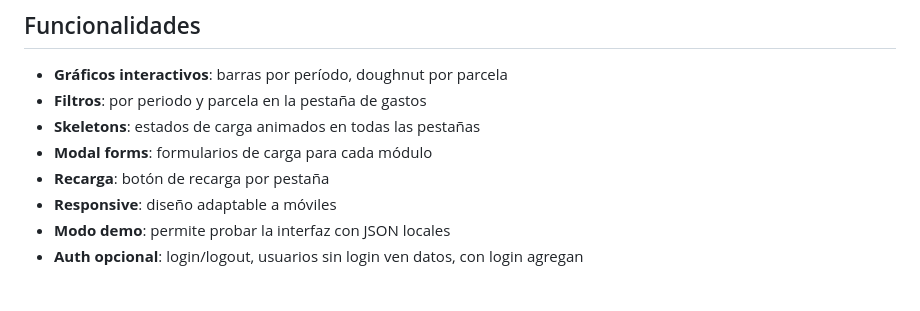
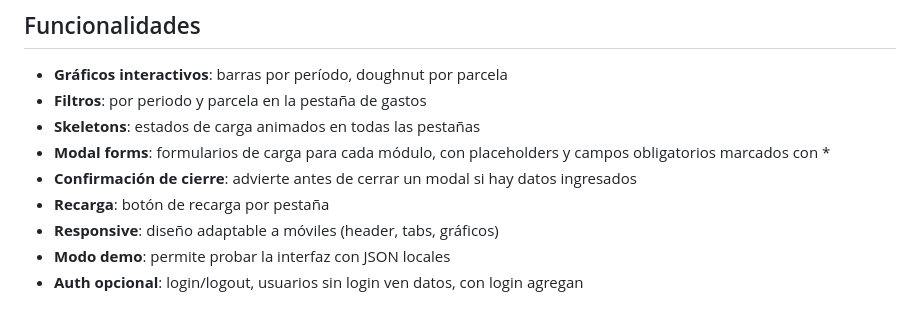
Before and after one commit to ro4dev/condominio-los-eucaliptus, a Markdown page: README.md, the part around the change. Rendered like a GitHub page.

Commit message:
Actualizar README y CHANGELOG con mejoras de UX

```diff
--- a/README.md
+++ b/README.md
@@ -88,9 +88,10 @@ Los formularios modales funcionan en ambos modos. En modo demo guarda en JSON lo
 - **Gráficos interactivos**: barras por período, doughnut por parcela
 - **Filtros**: por periodo y parcela en la pestaña de gastos
 - **Skeletons**: estados de carga animados en todas las pestañas
-- **Modal forms**: formularios de carga para cada módulo
+- **Modal forms**: formularios de carga para cada módulo, con placeholders y campos obligatorios marcados con *
+- **Confirmación de cierre**: advierte antes de cerrar un modal si hay datos ingresados
 - **Recarga**: botón de recarga por pestaña
-- **Responsive**: diseño adaptable a móviles
+- **Responsive**: diseño adaptable a móviles (header, tabs, gráficos)
 - **Modo demo**: permite probar la interfaz con JSON locales
 - **Auth opcional**: login/logout, usuarios sin login ven datos, con login agregan
 
```
Also changed, not shown: CHANGELOG.md (+11 -0 lines).
